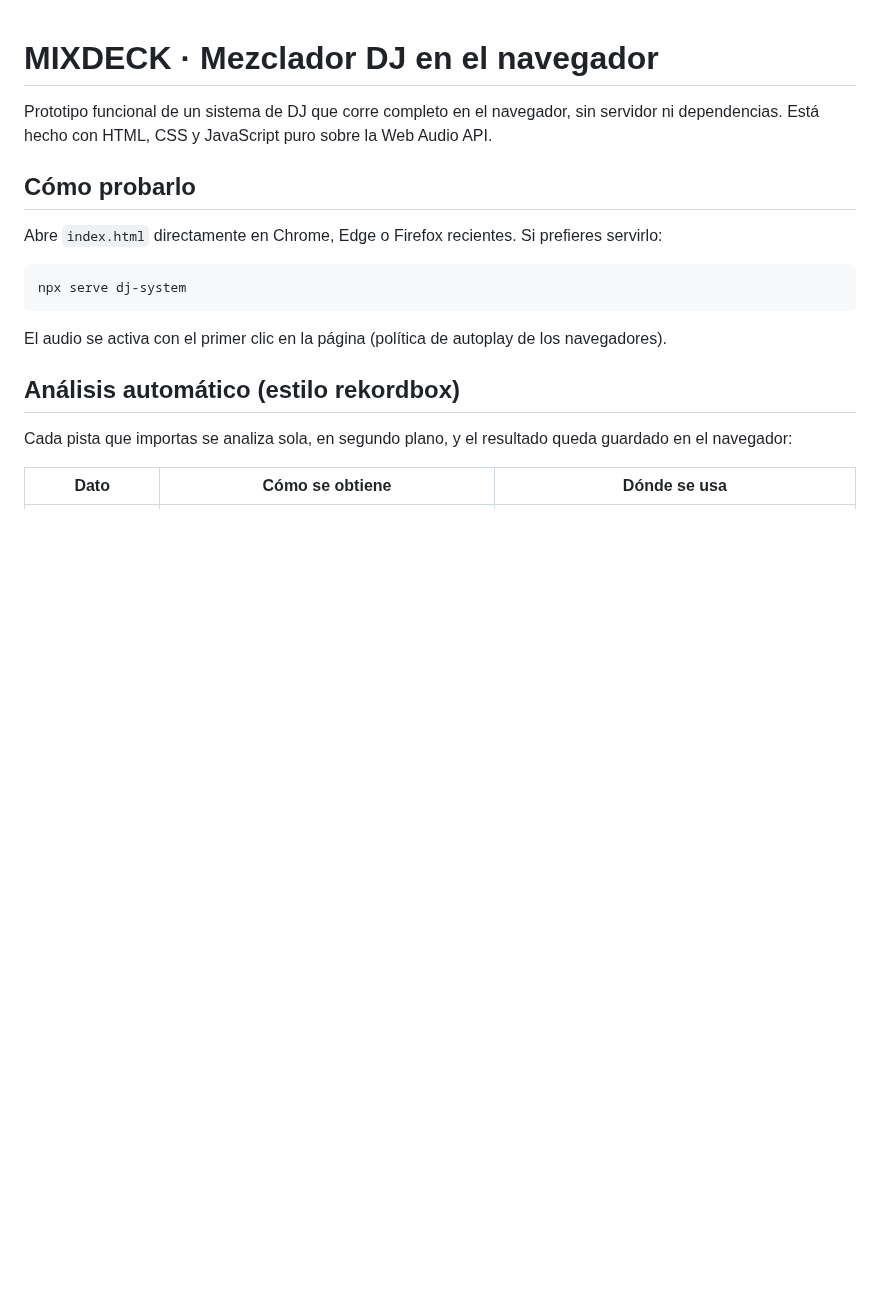
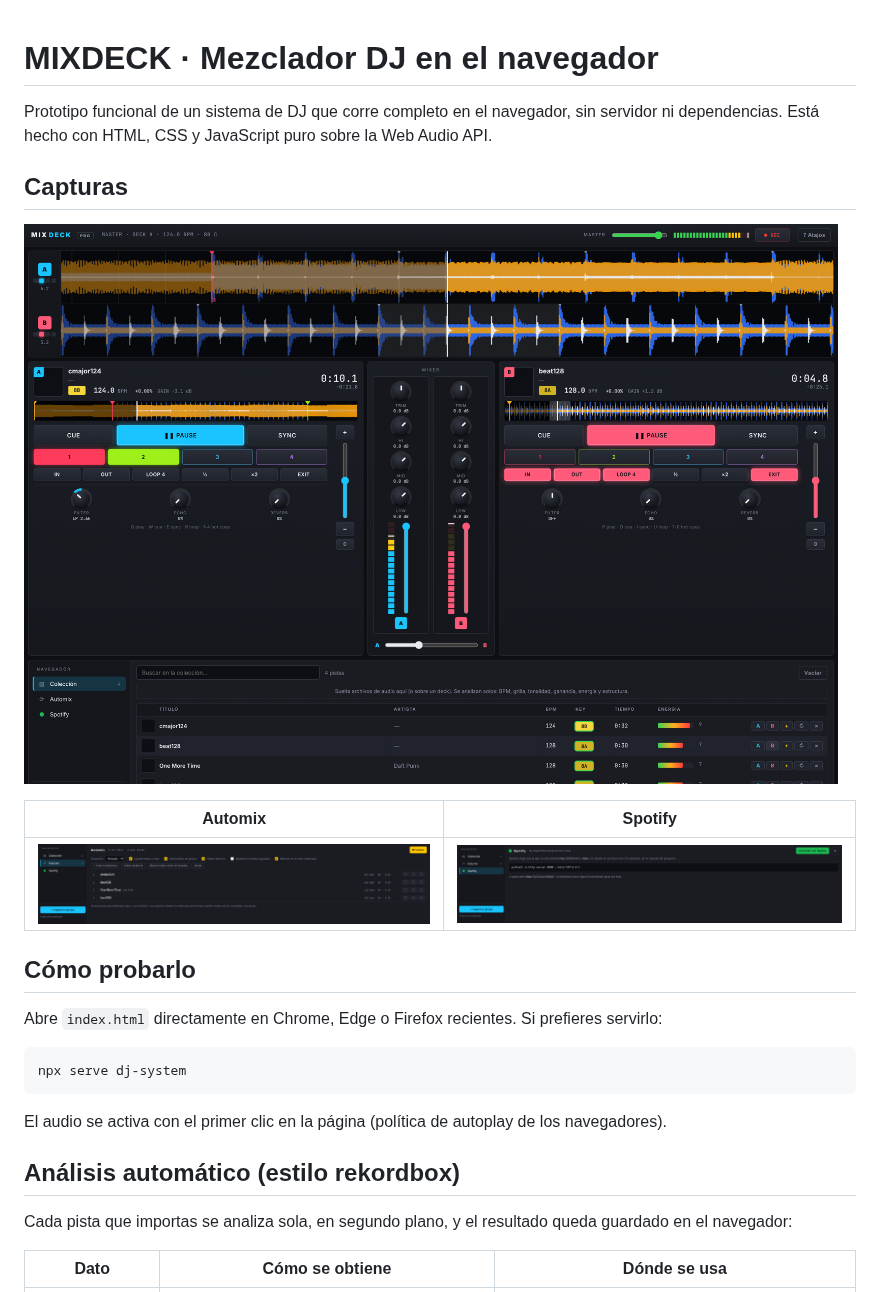
Before and after one commit to Nicfro40/hidroteka, a Markdown page: dj-system/README.md, the part around the change. Drawn GitHub-style; pictures changed too: dj-system/screenshots/01-principal.png (added), dj-system/screenshots/02-automix.png (added), dj-system/screenshots/03-spotify.png (added); blank space fills up the shorter version.

Commit message:
Agregar capturas de pantalla de MIXDECK al README
Co-Authored-By: Claude Fable 5.1 <noreply@anthropic.com>
Claude-Session: https://claude.ai/code/session_0172ewAzFt6Gr7JPX1cVYwEr

```diff
--- a/dj-system/README.md
+++ b/dj-system/README.md
@@ -2,6 +2,14 @@
 
 Prototipo funcional de un sistema de DJ que corre completo en el navegador, sin servidor ni dependencias.
 Está hecho con HTML, CSS y JavaScript puro sobre la Web Audio API.
+
+## Capturas
+
+![Pantalla principal](screenshots/01-principal.png)
+
+| Automix | Spotify |
+| --- | --- |
+| ![Automix](screenshots/02-automix.png) | ![Spotify](screenshots/03-spotify.png) |
 
 ## Cómo probarlo
 
```
